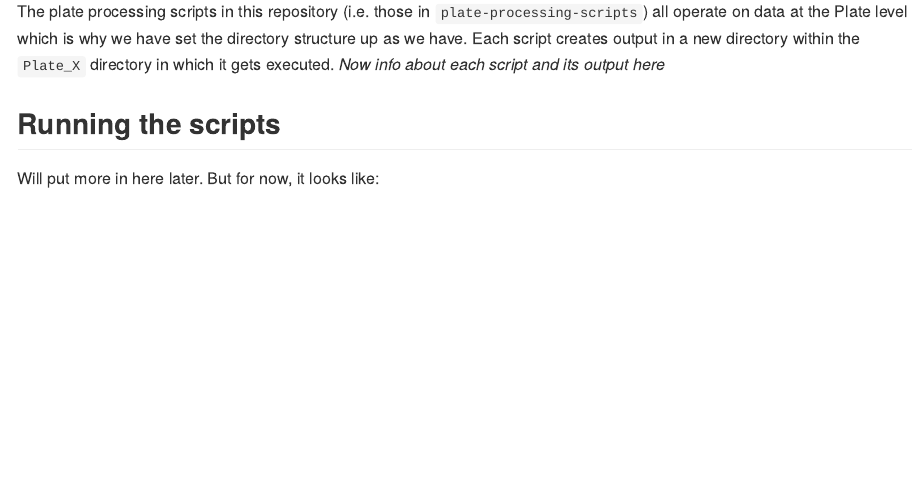
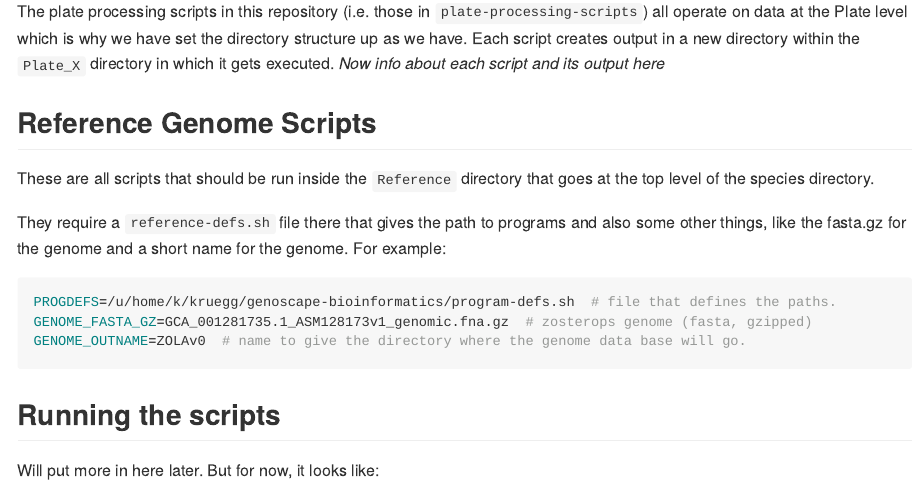
Before and after one commit to eriqande/genoscape-bioinformatics, an R Markdown document (README.Rmd): the page in a window 1100 px wide, from 3190 px down before the commit and from 3220 px down after it, so that both start at the same text. The pictures show the output file README.md that the author committed with the source, drawn offline in the style of GitHub; long lines of code are wrapped.

````diff
--- a/README.Rmd
+++ b/README.Rmd
@@ -136,6 +136,19 @@
 
 
 
+## Reference Genome Scripts
+These are all scripts that should be run inside the `Reference` directory that goes at the top
+level of the species directory.
+
+They require a `reference-defs.sh` file there that gives the path to programs and
+also some other things, like the fasta.gz for the genome and a short name for the genome.
+For example:
+```{sh, eval = FALSE}
+PROGDEFS=/u/home/k/kruegg/genoscape-bioinformatics/program-defs.sh  # file that defines the paths.
+GENOME_FASTA_GZ=GCA_001281735.1_ASM128173v1_genomic.fna.gz  # zosterops genome (fasta, gzipped)
+GENOME_OUTNAME=ZOLAv0  # name to give the directory where the genome data base will go.
+```
+
 ## Running the scripts
 
 Will put more in here later.  But for now, it looks like:
````
Also changed, not shown: README.md, 1 other file.
